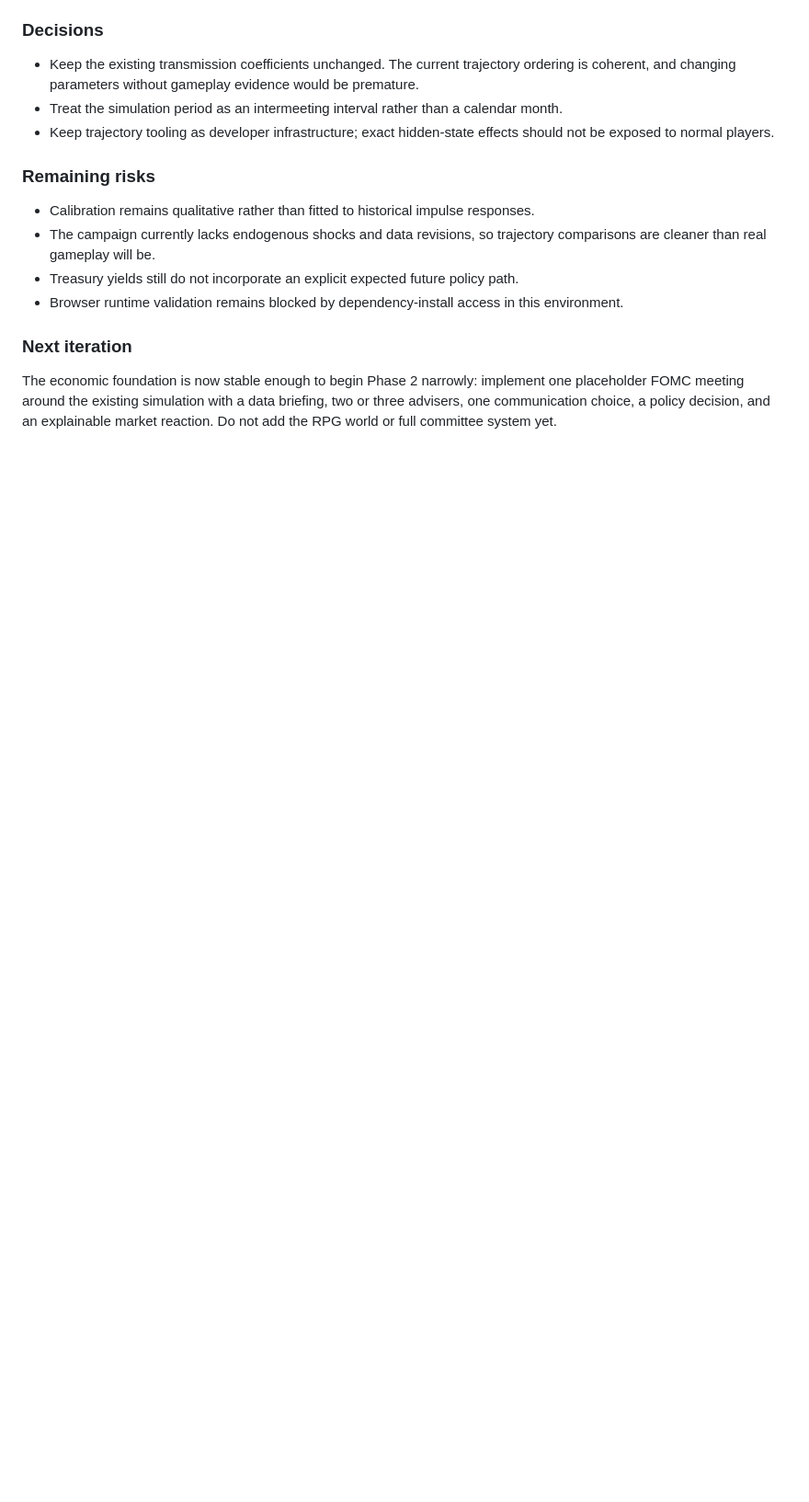
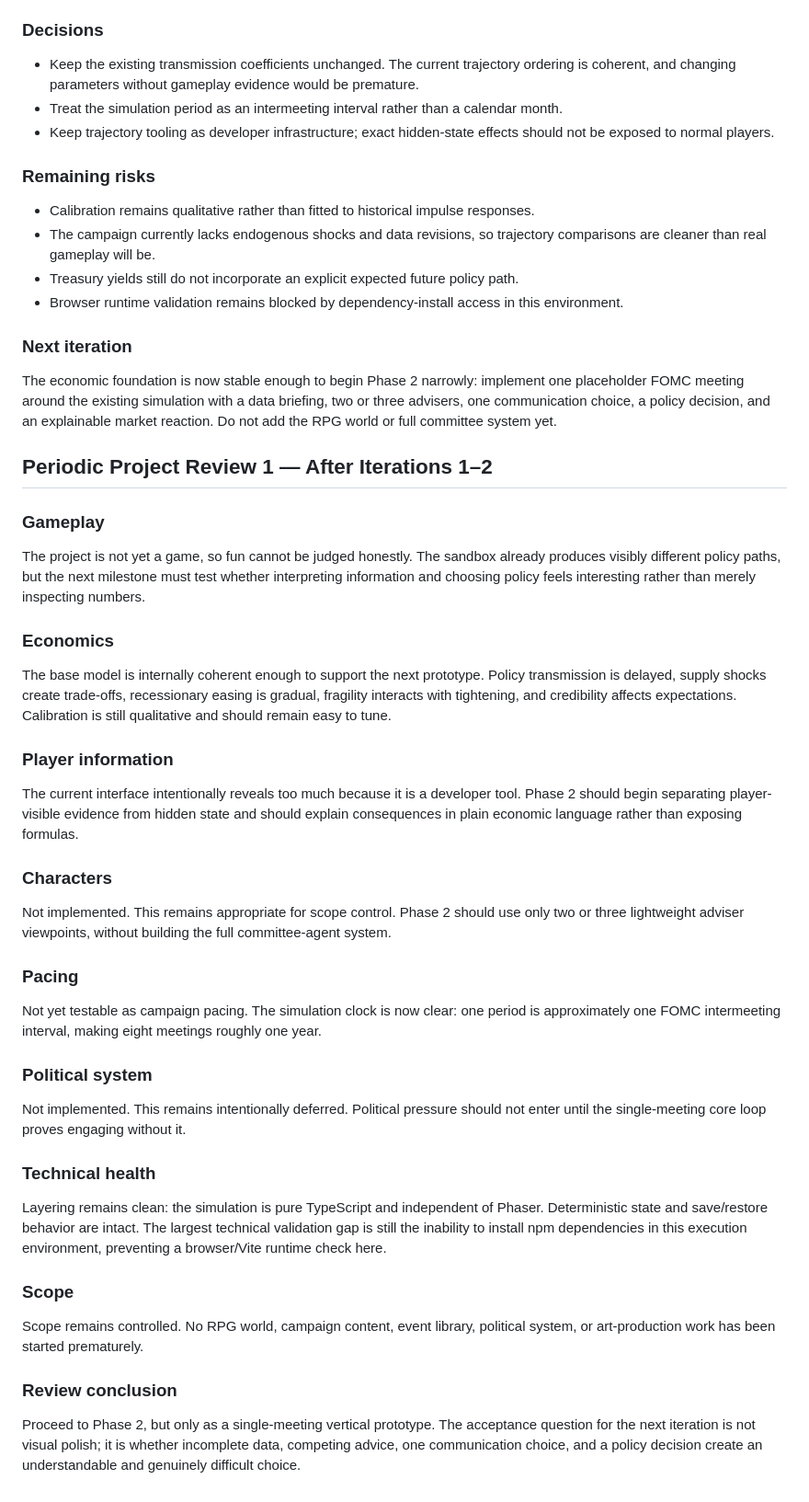
Before and after one commit to niklasemond/FOMC_game, a Markdown page: docs/development-log.md, the part around the change. Shown at 92% size. Drawn GitHub-style; blank space fills up the shorter version.

Commit message:
docs: record first project review

```diff
--- a/docs/development-log.md
+++ b/docs/development-log.md
@@ -127,3 +127,42 @@ Package installation was retried with npm and again timed out in the execution e
 ### Next iteration
 
 The economic foundation is now stable enough to begin Phase 2 narrowly: implement one placeholder FOMC meeting around the existing simulation with a data briefing, two or three advisers, one communication choice, a policy decision, and an explainable market reaction. Do not add the RPG world or full committee system yet.
+
+
+## Periodic Project Review 1 — After Iterations 1–2
+
+### Gameplay
+
+The project is not yet a game, so fun cannot be judged honestly. The sandbox already produces visibly different policy paths, but the next milestone must test whether interpreting information and choosing policy feels interesting rather than merely inspecting numbers.
+
+### Economics
+
+The base model is internally coherent enough to support the next prototype. Policy transmission is delayed, supply shocks create trade-offs, recessionary easing is gradual, fragility interacts with tightening, and credibility affects expectations. Calibration is still qualitative and should remain easy to tune.
+
+### Player information
+
+The current interface intentionally reveals too much because it is a developer tool. Phase 2 should begin separating player-visible evidence from hidden state and should explain consequences in plain economic language rather than exposing formulas.
+
+### Characters
+
+Not implemented. This remains appropriate for scope control. Phase 2 should use only two or three lightweight adviser viewpoints, without building the full committee-agent system.
+
+### Pacing
+
+Not yet testable as campaign pacing. The simulation clock is now clear: one period is approximately one FOMC intermeeting interval, making eight meetings roughly one year.
+
+### Political system
+
+Not implemented. This remains intentionally deferred. Political pressure should not enter until the single-meeting core loop proves engaging without it.
+
+### Technical health
+
+Layering remains clean: the simulation is pure TypeScript and independent of Phaser. Deterministic state and save/restore behavior are intact. The largest technical validation gap is still the inability to install npm dependencies in this execution environment, preventing a browser/Vite runtime check here.
+
+### Scope
+
+Scope remains controlled. No RPG world, campaign content, event library, political system, or art-production work has been started prematurely.
+
+### Review conclusion
+
+Proceed to Phase 2, but only as a single-meeting vertical prototype. The acceptance question for the next iteration is not visual polish; it is whether incomplete data, competing advice, one communication choice, and a policy decision create an understandable and genuinely difficult choice.
```
